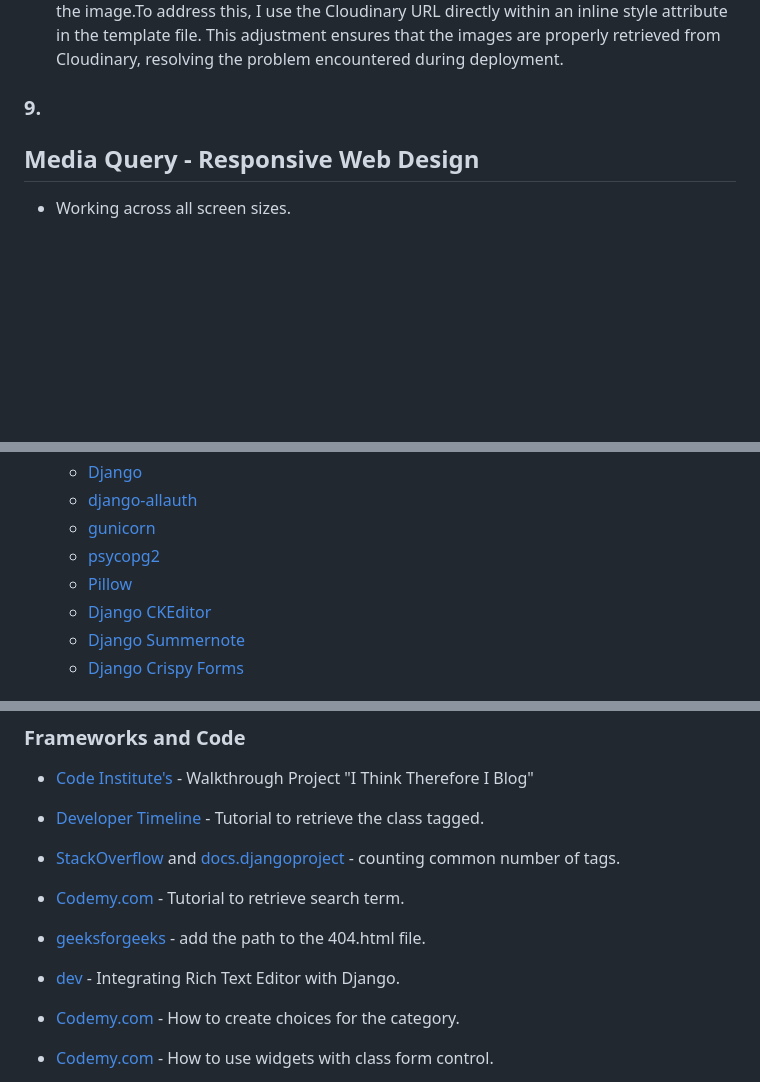
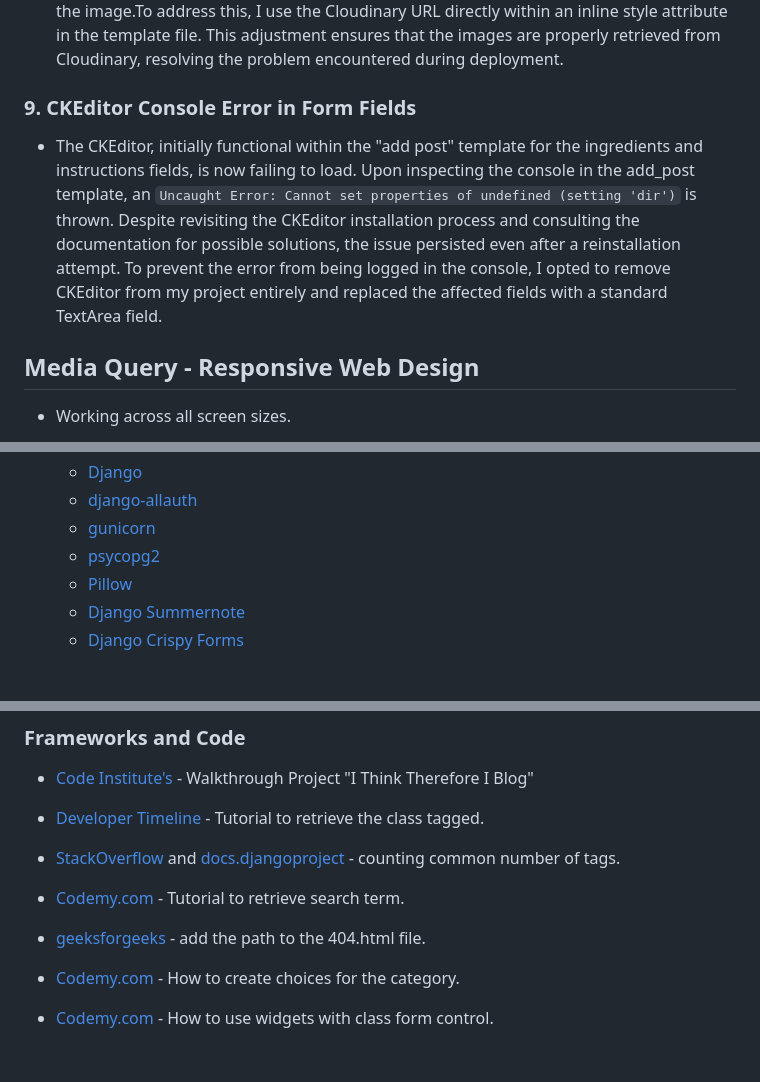
Before and after one commit to patthoege/tasty-tales-blog-pp4, a Markdown page: README.md, 3 parts joined by grey strips. Drawn GitHub-style; blank space fills up the shorter version.

```diff
--- a/README.md
+++ b/README.md
@@ -652,7 +652,8 @@ A separate document for testing can be viewed here: [TESTING.md](docs/TESTING.md
 ### 8. Static Images Not Loading in Deployment
 - When deploying the project, the hero image and background image was not loading in the website, it was loagin from the css style sheet. This won't work in the deployed version, as it was telling heroku to look in the local filesystem, instead of going out to cloudinary for the image.To address this, I use  the Cloudinary URL directly within an inline style attribute in the template file. This adjustment ensures that the images are properly retrieved from Cloudinary, resolving the problem encountered during deployment.
 
-### 9.
+### 9. CKEditor Console Error in Form Fields
+- The CKEditor, initially functional within the "add post" template for the ingredients and instructions fields, is now failing to load. Upon inspecting the console in the add_post template, an `Uncaught Error: Cannot set properties of undefined (setting 'dir')` is thrown.  Despite revisiting the CKEditor installation process and consulting the documentation for possible solutions, the issue persisted even after a reinstallation attempt. To prevent the error from being logged in the console, I opted to remove CKEditor from my project entirely and replaced the affected fields with a standard TextArea field.
 
 ## Media Query - Responsive Web Design
 - Working across all screen sizes.
@@ -758,7 +759,6 @@ To run TastyTales on the local machine, I follow these steps:
   - [gunicorn](https://pypi.org/project/gunicorn/20.1.0/)
   - [psycopg2](https://pypi.org/project/psycopg2/2.9.3/)
   - [Pillow](https://pypi.org/project/Pillow/)
-  - [Django CKEditor](https://django-ckeditor.readthedocs.io/en/latest/)
   - [Django Summernote](https://pypi.org/project/django-summernote/)
   - [Django Crispy Forms](https://django-crispy-forms.readthedocs.io/en/1.14.0/)
 
@@ -811,8 +811,6 @@ To run TastyTales on the local machine, I follow these steps:
 
 - [geeksforgeeks](https://www.geeksforgeeks.org/django-creating-a-404-error-page/) - add the path to the 404.html file.
 
-- [dev](https://dev.to/ieeecsvitc/integrating-rich-text-editor-with-django-k19) - Integrating Rich Text Editor with Django.
-
 - [Codemy.com](https://www.youtube.com/watch?v=_ph8GF84fX4) - How to create choices for the category.
 
 - [Codemy.com](https://www.youtube.com/watch?v=6-XXvUENY_8&list=PLxED07G8CYrqly5rRO93Xi5HNo8kRT6GO&index=1) - How to use widgets with class form control.
```
Also changed, not shown: other parts of README.md (+2 -2 lines), docs/img/wireframes-mobile/post-detail.png, docs/img/wireframes/add-post.png, docs/img/wireframes/post-detail.png.
